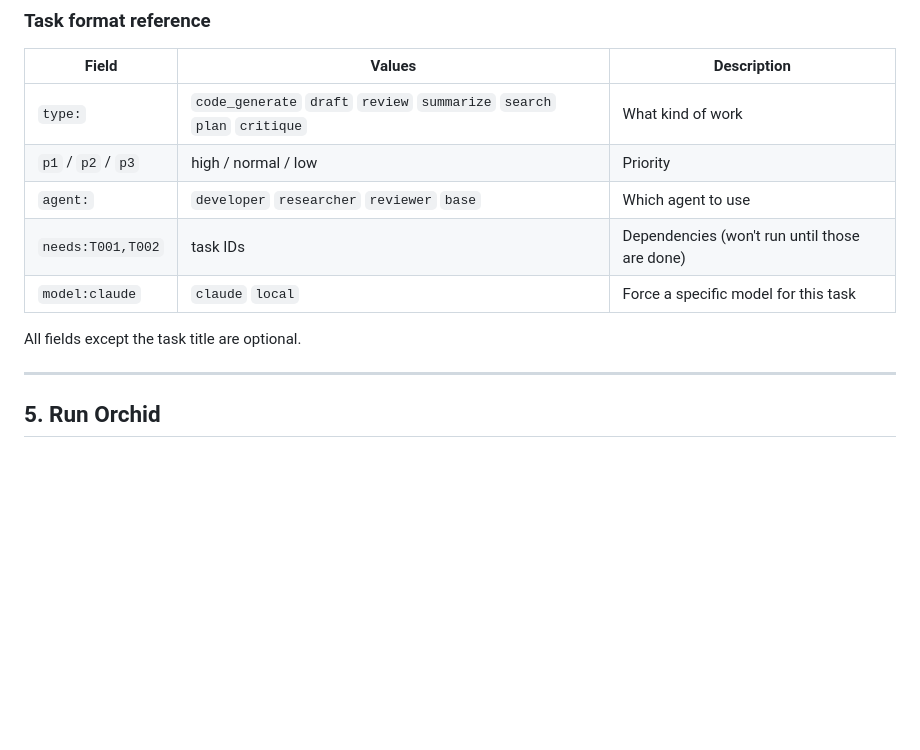
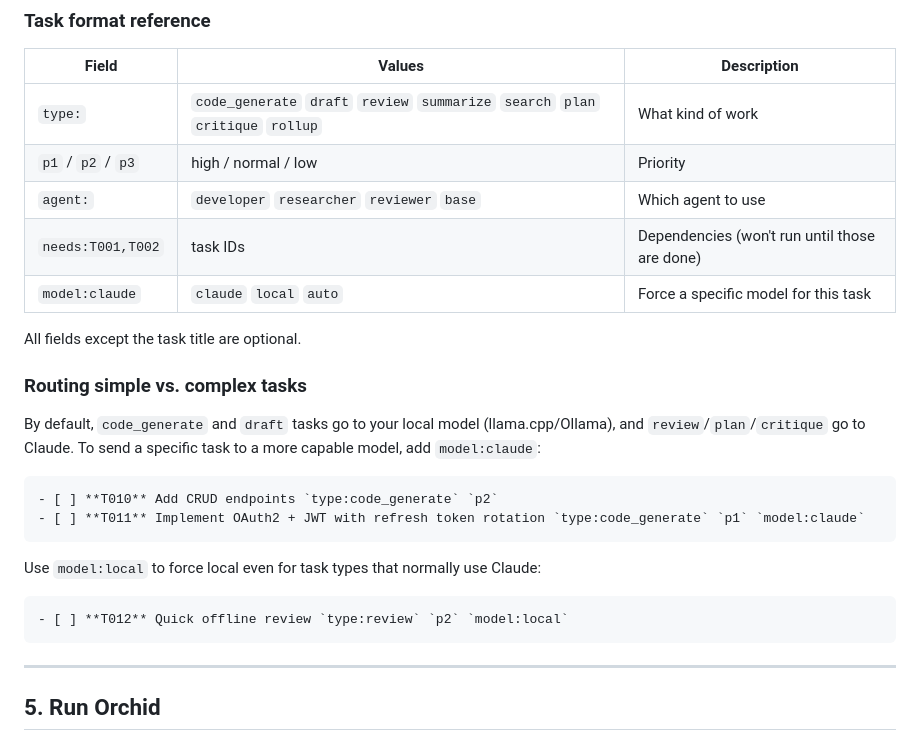
Before and after one commit to scheidydude/orchid, a Markdown page: docs/getting-started.md, the part around the change. Rendered like a GitHub page; blank space fills up the shorter version.

Commit message:
docs: clarify model: tag usage for simple vs complex task routing
The model: tag was documented in one line in the task reference table
but gave no guidance on when to use it. Added a short "Routing simple
vs. complex tasks" section with examples so it's discoverable without
digging into the provider configuration section.

Co-Authored-By: Claude Sonnet 4.6 <noreply@anthropic.com>

````diff
--- a/docs/getting-started.md
+++ b/docs/getting-started.md
@@ -120,13 +120,28 @@ orchid --project ~/projects/myapp --add-task "Create product model" --type code_
 
 | Field | Values | Description |
 |-------|--------|-------------|
-| `type:` | `code_generate` `draft` `review` `summarize` `search` `plan` `critique` | What kind of work |
+| `type:` | `code_generate` `draft` `review` `summarize` `search` `plan` `critique` `rollup` | What kind of work |
 | `p1` / `p2` / `p3` | high / normal / low | Priority |
 | `agent:` | `developer` `researcher` `reviewer` `base` | Which agent to use |
 | `needs:T001,T002` | task IDs | Dependencies (won't run until those are done) |
-| `model:claude` | `claude` `local` | Force a specific model for this task |
+| `model:claude` | `claude` `local` `auto` | Force a specific model for this task |
 
 All fields except the task title are optional.
+
+### Routing simple vs. complex tasks
+
+By default, `code_generate` and `draft` tasks go to your local model (llama.cpp/Ollama), and `review`/`plan`/`critique` go to Claude. To send a specific task to a more capable model, add `model:claude`:
+
+```markdown
+- [ ] **T010** Add CRUD endpoints `type:code_generate` `p2`
+- [ ] **T011** Implement OAuth2 + JWT with refresh token rotation `type:code_generate` `p1` `model:claude`
+```
+
+Use `model:local` to force local even for task types that normally use Claude:
+
+```markdown
+- [ ] **T012** Quick offline review `type:review` `p2` `model:local`
+```
 
 ---
 
````
